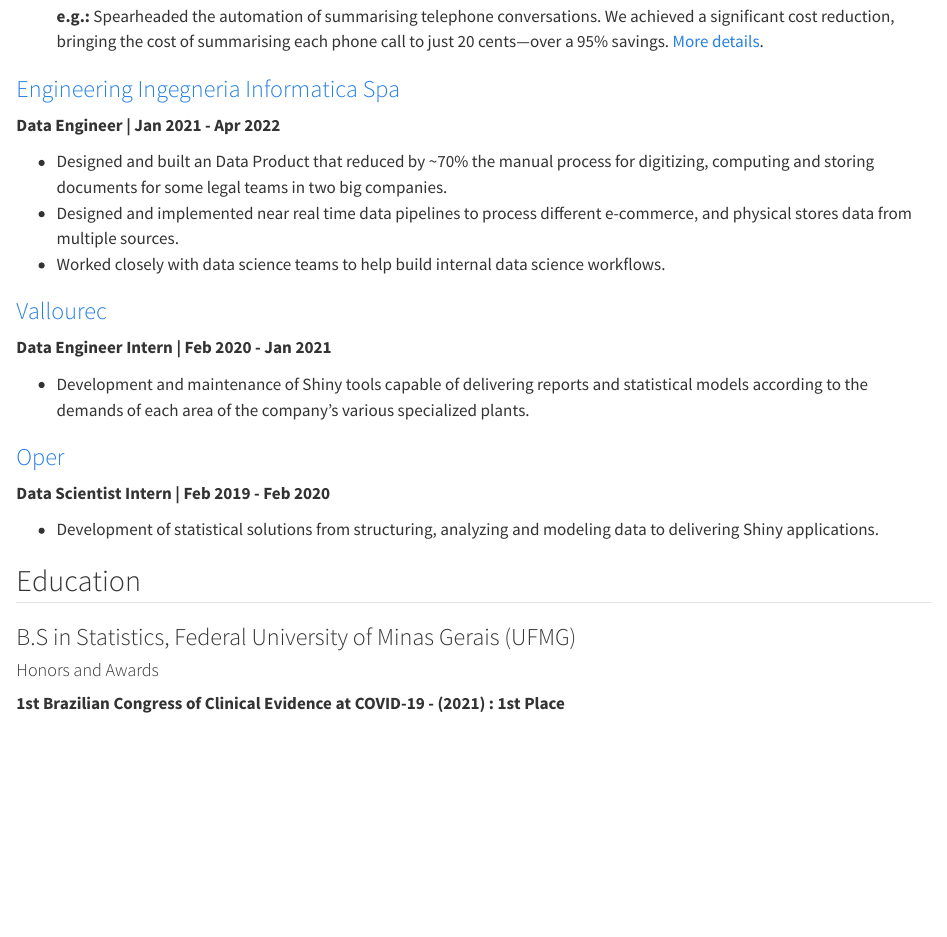
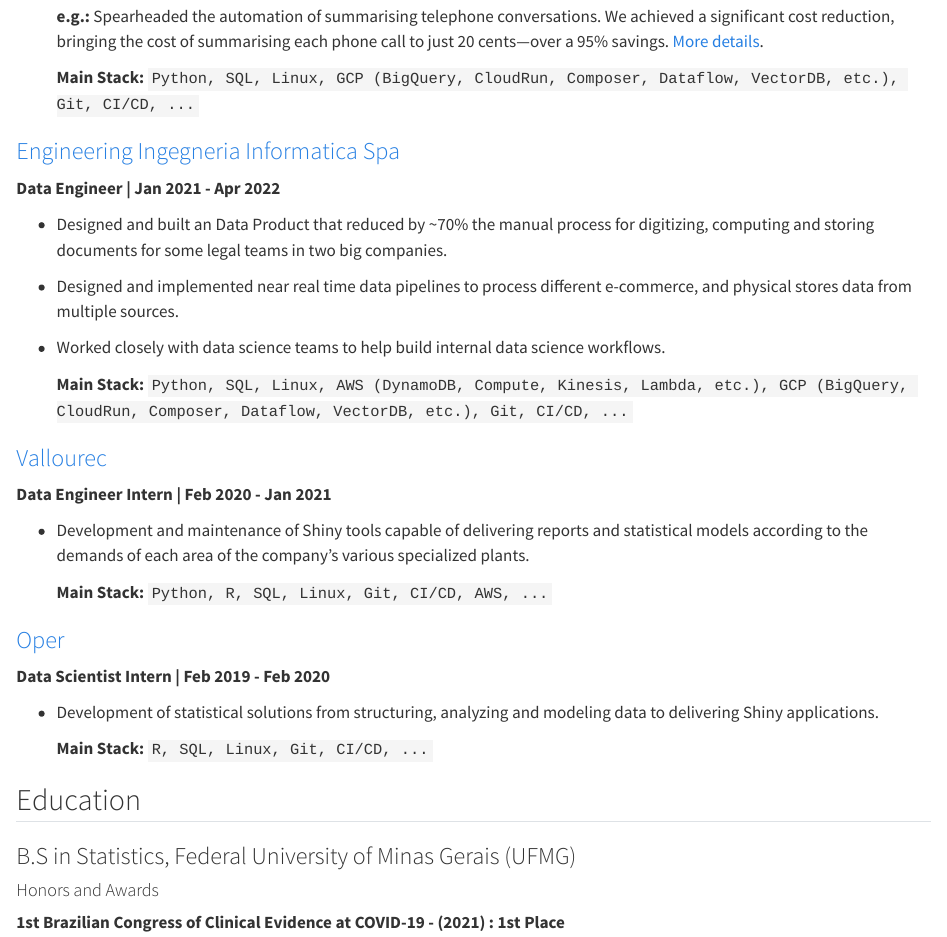
Before and after one commit to sjlva/site, a Quarto document (cv.qmd): the page in a window 1100 px wide, from 420 px down. Rendered offline with R 4.5, knitr and Pandoc in place of Quarto, with nearby package versions.

Commit message:
update cv

```diff
--- a/cv.qmd
+++ b/cv.qmd
@@ -23,6 +23,8 @@
 
     **e.g.:** Spearheaded the automation of summarising telephone conversations. We achieved a significant cost reduction, bringing the cost of summarising each phone call to just 20 cents—over a 95% savings. [More details](https://bi4allconsulting.com/en/knowledgecenter/finsolutia/).
 
+    **Main Stack:** `Python, SQL, Linux, GCP (BigQuery, CloudRun, Composer, Dataflow, VectorDB, etc.), Git, CI/CD, ...`
+
 ### [Engineering Ingegneria Informatica Spa](https://www.eng.it/en)
 
 **Data Engineer | Jan 2021 - Apr 2022**
@@ -32,17 +34,23 @@
 and physical stores data from multiple sources.
 - Worked closely with data science teams to help build internal data science workflows.
 
+    **Main Stack:** `Python, SQL, Linux, AWS (DynamoDB, Compute, Kinesis, Lambda, etc.), GCP (BigQuery, CloudRun, Composer, Dataflow, VectorDB, etc.), Git, CI/CD, ...`
+
 ### [Vallourec](https://www.vallourec.com/)
 
 **Data Engineer Intern | Feb 2020 - Jan 2021**
 
 - Development and maintenance of Shiny tools capable of delivering reports and statistical models according to the demands of each area of the company's various specialized plants.
 
+    **Main Stack:** `Python, R, SQL, Linux, Git, CI/CD, AWS, ...`
+
 ### [Oper](https://operdata.com.br)
 
 **Data Scientist Intern | Feb 2019 - Feb 2020**
 
 - Development of statistical solutions from structuring, analyzing and modeling data to delivering Shiny applications.
+
+    **Main Stack:** `R, SQL, Linux, Git, CI/CD, ...`
 
 ## Education
 
```
Also changed, not shown: .quarto/idx/cv.qmd.json, docs/search.json, 4 other files.
